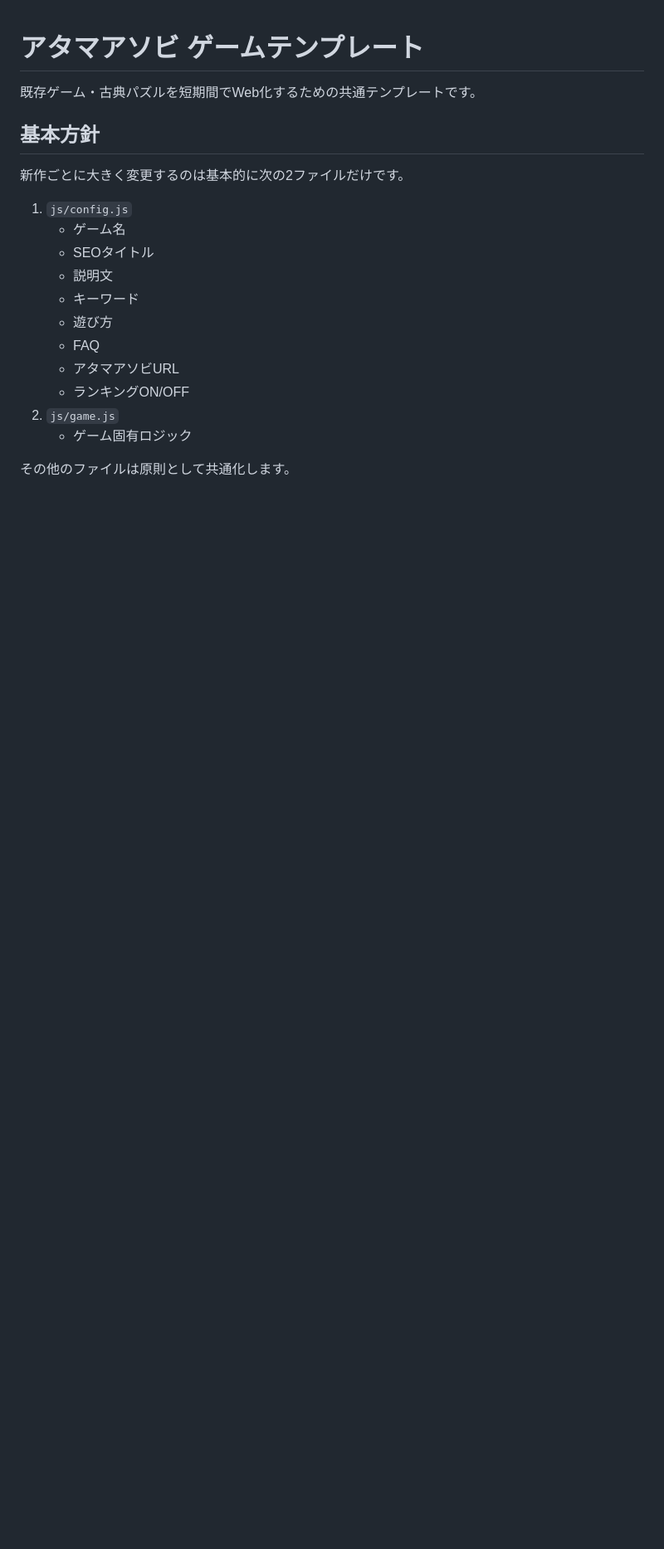
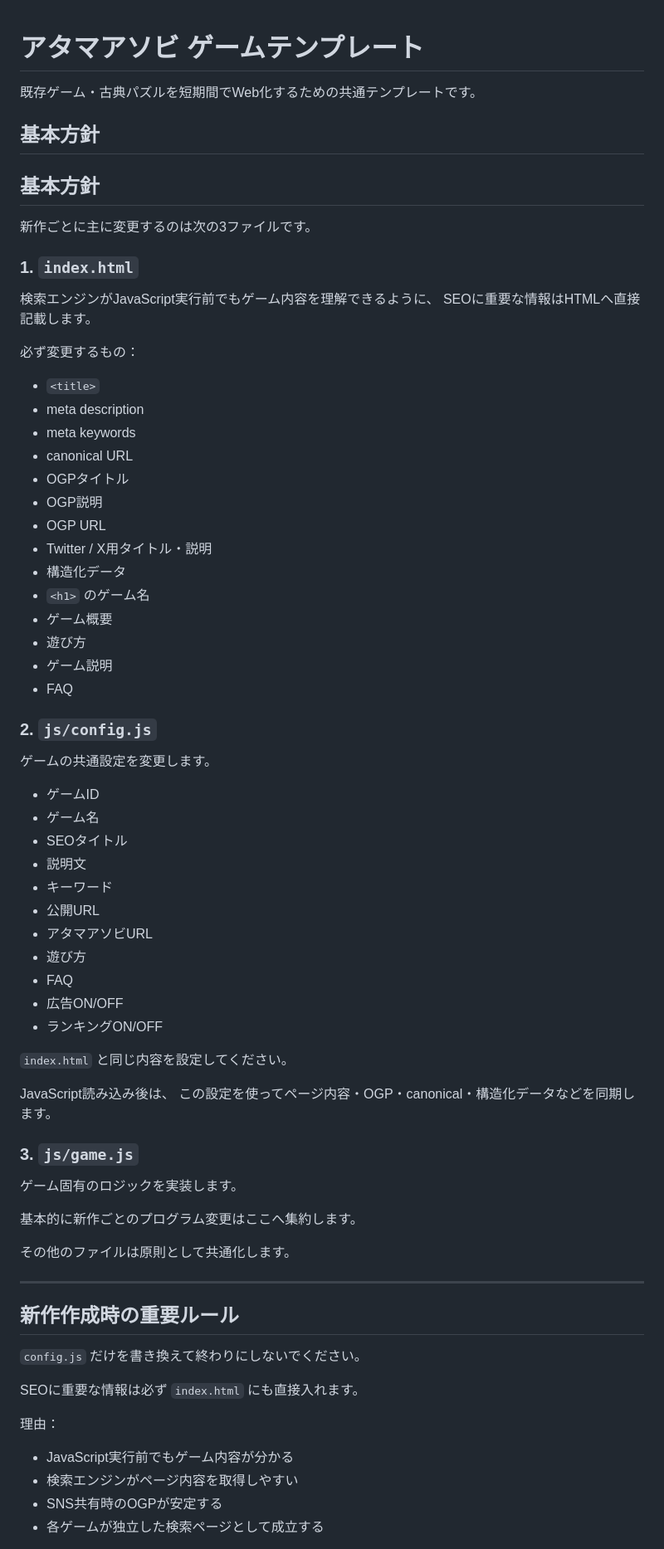
Before and after one commit to urii878/atamaasobi-game-template, a Markdown page: README.md, the part around one of its changes. Shown at 83% size. Rendered like a GitHub page; blank space fills up the shorter version.

Commit message:
Revise README for new game creation guidelines
Updated README to reflect changes in file structure and SEO guidelines for new game development.

```diff
--- a/README.md
+++ b/README.md
@@ -4,18 +4,73 @@
 
 ## 基本方針
 
-新作ごとに大きく変更するのは基本的に次の2ファイルだけです。
+## 基本方針
 
-1. `js/config.js`
-   - ゲーム名
-   - SEOタイトル
-   - 説明文
-   - キーワード
-   - 遊び方
-   - FAQ
-   - アタマアソビURL
-   - ランキングON/OFF
-2. `js/game.js`
-   - ゲーム固有ロジック
+新作ごとに主に変更するのは次の3ファイルです。
+
+### 1. `index.html`
+
+検索エンジンがJavaScript実行前でもゲーム内容を理解できるように、
+SEOに重要な情報はHTMLへ直接記載します。
+
+必ず変更するもの：
+
+- `<title>`
+- meta description
+- meta keywords
+- canonical URL
+- OGPタイトル
+- OGP説明
+- OGP URL
+- Twitter / X用タイトル・説明
+- 構造化データ
+- `<h1>` のゲーム名
+- ゲーム概要
+- 遊び方
+- ゲーム説明
+- FAQ
+
+### 2. `js/config.js`
+
+ゲームの共通設定を変更します。
+
+- ゲームID
+- ゲーム名
+- SEOタイトル
+- 説明文
+- キーワード
+- 公開URL
+- アタマアソビURL
+- 遊び方
+- FAQ
+- 広告ON/OFF
+- ランキングON/OFF
+
+`index.html` と同じ内容を設定してください。
+
+JavaScript読み込み後は、
+この設定を使ってページ内容・OGP・canonical・構造化データなどを同期します。
+
+### 3. `js/game.js`
+
+ゲーム固有のロジックを実装します。
+
+基本的に新作ごとのプログラム変更はここへ集約します。
 
 その他のファイルは原則として共通化します。
+
+---
+
+## 新作作成時の重要ルール
+
+`config.js` だけを書き換えて終わりにしないでください。
+
+SEOに重要な情報は必ず `index.html` にも直接入れます。
+
+理由：
+
+- JavaScript実行前でもゲーム内容が分かる
+- 検索エンジンがページ内容を取得しやすい
+- SNS共有時のOGPが安定する
+- 各ゲームが独立した検索ページとして成立する
+
```
Also changed, not shown: other parts of README.md (+5 -0 lines).
